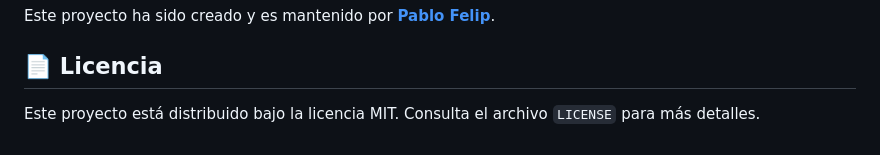
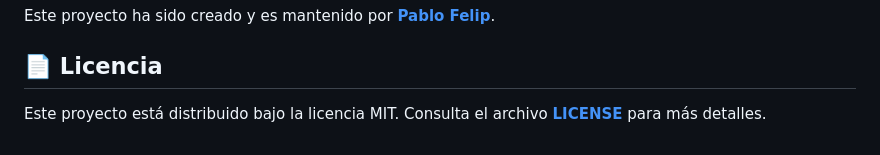
Before and after one commit to pfelipm/pdf-tools-spa, a Markdown page: README.md, the part around the change. Drawn GitHub-style.

Commit message:
Link LICENSE file in README

```diff
--- a/README.md
+++ b/README.md
@@ -76,4 +76,4 @@ Este proyecto ha sido creado y es mantenido por **[Pablo Felip](https://www.link
 
 ## 📄 Licencia
 
-Este proyecto está distribuido bajo la licencia MIT. Consulta el archivo `LICENSE` para más detalles.
+Este proyecto está distribuido bajo la licencia MIT. Consulta el archivo **[LICENSE](LICENSE)** para más detalles.
```
